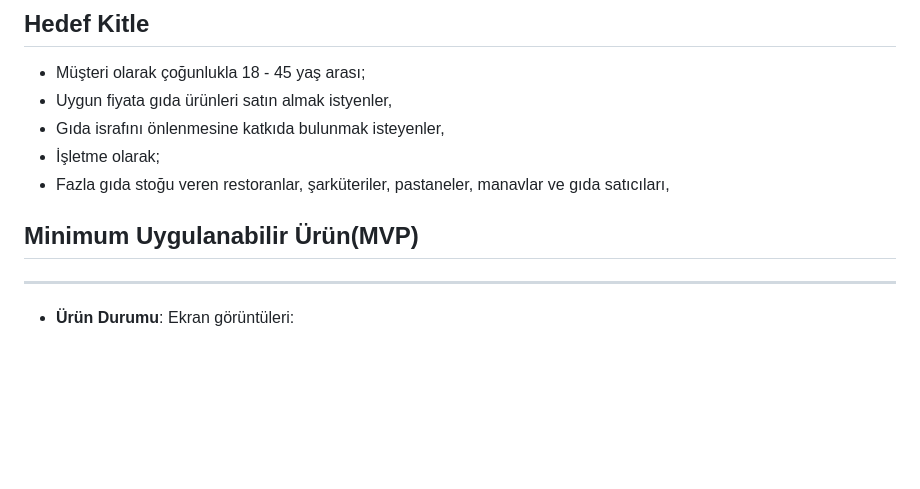
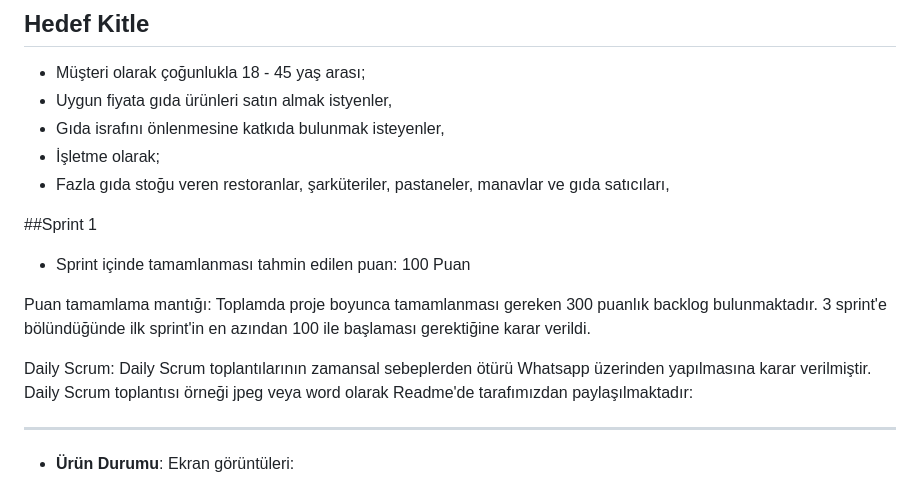
Before and after one commit to huseyinasan/biyemek, a Markdown page: README.md, the part around the change. GitHub-like rendering; blank space fills up the shorter version.

```diff
--- a/README.md
+++ b/README.md
@@ -45,8 +45,13 @@ Bi'Yemek'in sunduğu avantajlar:
 - İşletme olarak;
 - Fazla gıda stoğu veren restoranlar, şarküteriler, pastaneler, manavlar ve gıda satıcıları,
 
-## Minimum Uygulanabilir Ürün(MVP)
+##Sprint 1
 
+- Sprint içinde tamamlanması tahmin edilen puan: 100 Puan
+
+Puan tamamlama mantığı: Toplamda proje boyunca tamamlanması gereken 300 puanlık backlog bulunmaktadır. 3 sprint'e bölündüğünde ilk sprint'in en azından 100 ile başlaması gerektiğine karar verildi.
+
+Daily Scrum: Daily Scrum toplantılarının zamansal sebeplerden ötürü Whatsapp üzerinden yapılmasına karar verilmiştir. Daily Scrum toplantısı örneği jpeg veya word olarak Readme'de tarafımızdan paylaşılmaktadır:
 
 
 ---
```
